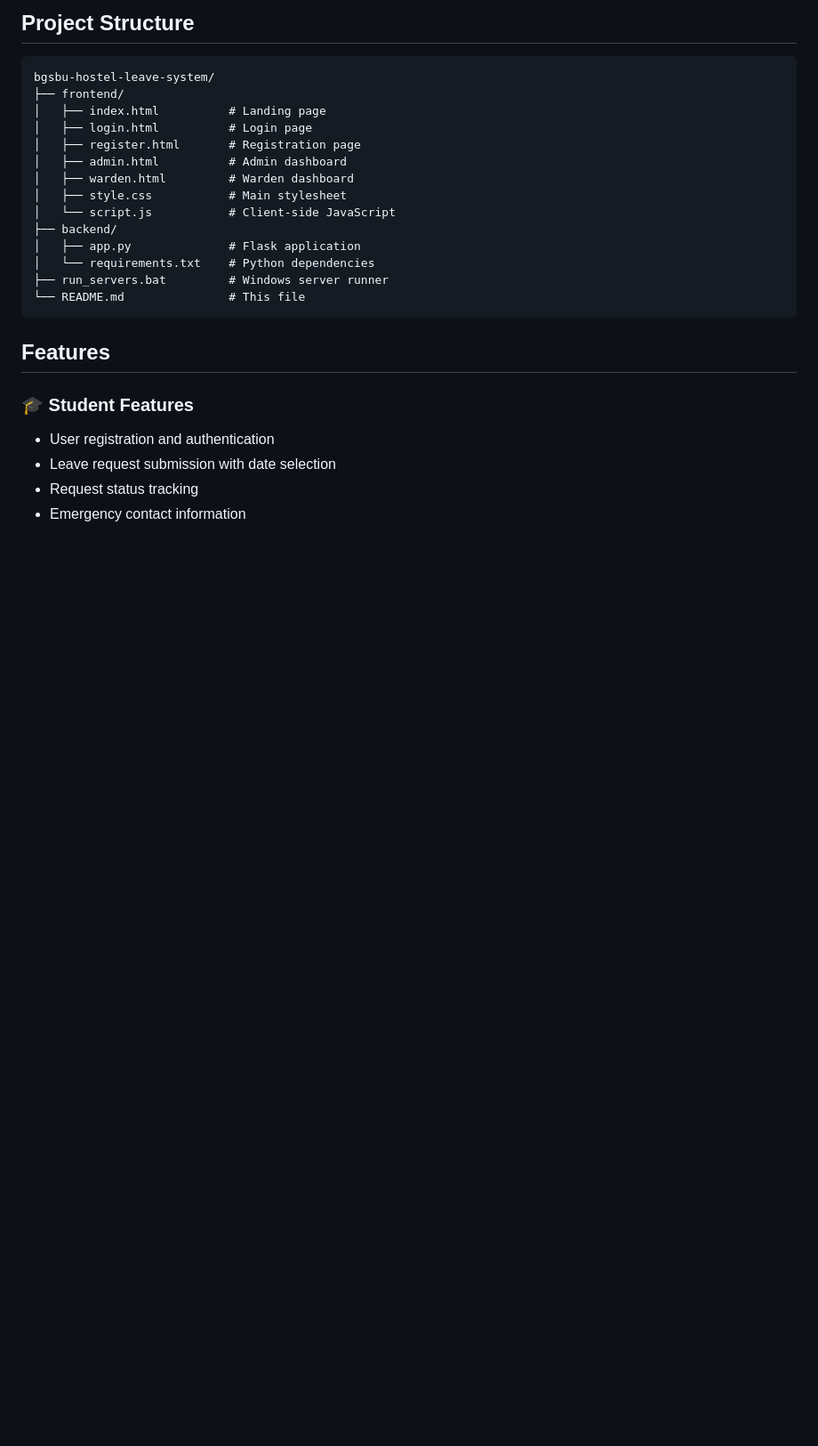
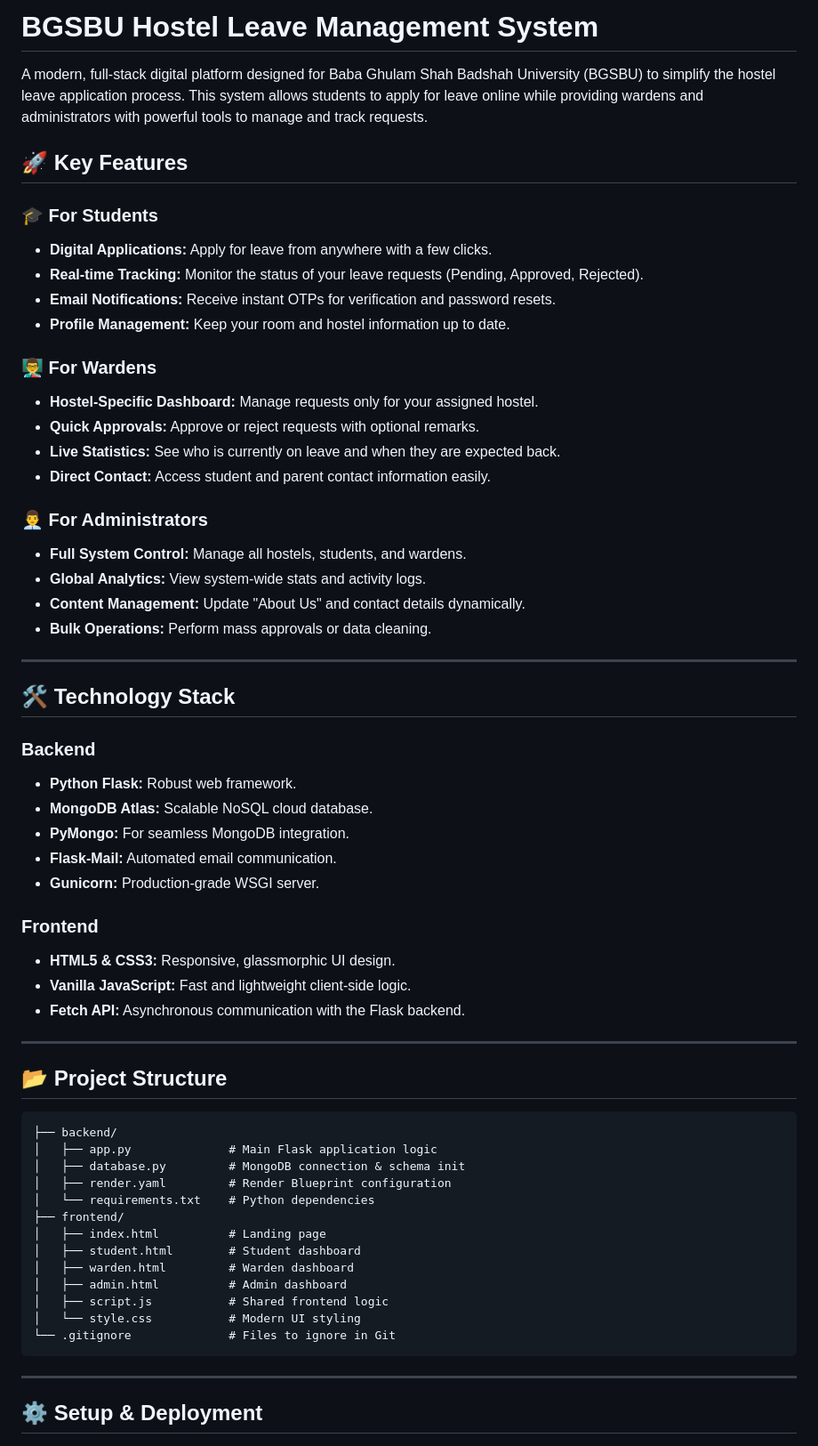
Before and after one commit to FadilSadiqSeh/Hostel-Leave-Management-System, a Markdown page: README.md, the part around one of its changes. Shown at 89% size. GitHub-like rendering; blank space fills up the shorter version.

````diff
--- a/README.md
+++ b/README.md
@@ -1,27 +1,64 @@
-## Project Structure
+# BGSBU Hostel Leave Management System
 
-```
-bgsbu-hostel-leave-system/
+A modern, full-stack digital platform designed for Baba Ghulam Shah Badshah University (BGSBU) to simplify the hostel leave application process. This system allows students to apply for leave online while providing wardens and administrators with powerful tools to manage and track requests.
+
+## 🚀 Key Features
+
+### 🎓 For Students
+- **Digital Applications:** Apply for leave from anywhere with a few clicks.
+- **Real-time Tracking:** Monitor the status of your leave requests (Pending, Approved, Rejected).
+- **Email Notifications:** Receive instant OTPs for verification and password resets.
+- **Profile Management:** Keep your room and hostel information up to date.
+
+### 👨‍🏫 For Wardens
+- **Hostel-Specific Dashboard:** Manage requests only for your assigned hostel.
+- **Quick Approvals:** Approve or reject requests with optional remarks.
+- **Live Statistics:** See who is currently on leave and when they are expected back.
+- **Direct Contact:** Access student and parent contact information easily.
+
+### 👨‍💼 For Administrators
+- **Full System Control:** Manage all hostels, students, and wardens.
+- **Global Analytics:** View system-wide stats and activity logs.
+- **Content Management:** Update "About Us" and contact details dynamically.
+- **Bulk Operations:** Perform mass approvals or data cleaning.
+
+---
+
+## 🛠️ Technology Stack
+
+### Backend
+- **Python Flask:** Robust web framework.
+- **MongoDB Atlas:** Scalable NoSQL cloud database.
+- **PyMongo:** For seamless MongoDB integration.
+- **Flask-Mail:** Automated email communication.
+- **Gunicorn:** Production-grade WSGI server.
+
+### Frontend
+- **HTML5 & CSS3:** Responsive, glassmorphic UI design.
+- **Vanilla JavaScript:** Fast and lightweight client-side logic.
+- **Fetch API:** Asynchronous communication with the Flask backend.
+
+---
+
+## 📂 Project Structure
+
+```text
+├── backend/
+│   ├── app.py              # Main Flask application logic
+│   ├── database.py         # MongoDB connection & schema init
+│   ├── render.yaml         # Render Blueprint configuration
+│   └── requirements.txt    # Python dependencies
 ├── frontend/
 │   ├── index.html          # Landing page
-│   ├── login.html          # Login page
-│   ├── register.html       # Registration page
+│   ├── student.html        # Student dashboard
+│   ├── warden.html         # Warden dashboard
 │   ├── admin.html          # Admin dashboard
-│   ├── warden.html         # Warden dashboard
-│   ├── style.css           # Main stylesheet
-│   └── script.js           # Client-side JavaScript
-├── backend/
-│   ├── app.py              # Flask application
-│   └── requirements.txt    # Python dependencies
-├── run_servers.bat         # Windows server runner
-└── README.md               # This file
+│   ├── script.js           # Shared frontend logic
+│   └── style.css           # Modern UI styling
+└── .gitignore              # Files to ignore in Git
 ```
 
-## Features
+---
 
-### 🎓 Student Features
-- User registration and authentication
-- Leave request submission with date selection
-- Request status tracking
-- Emergency contact information
+## ⚙️ Setup & Deployment
 
````
Also changed, not shown: other parts of README.md (+34 -183 lines).
